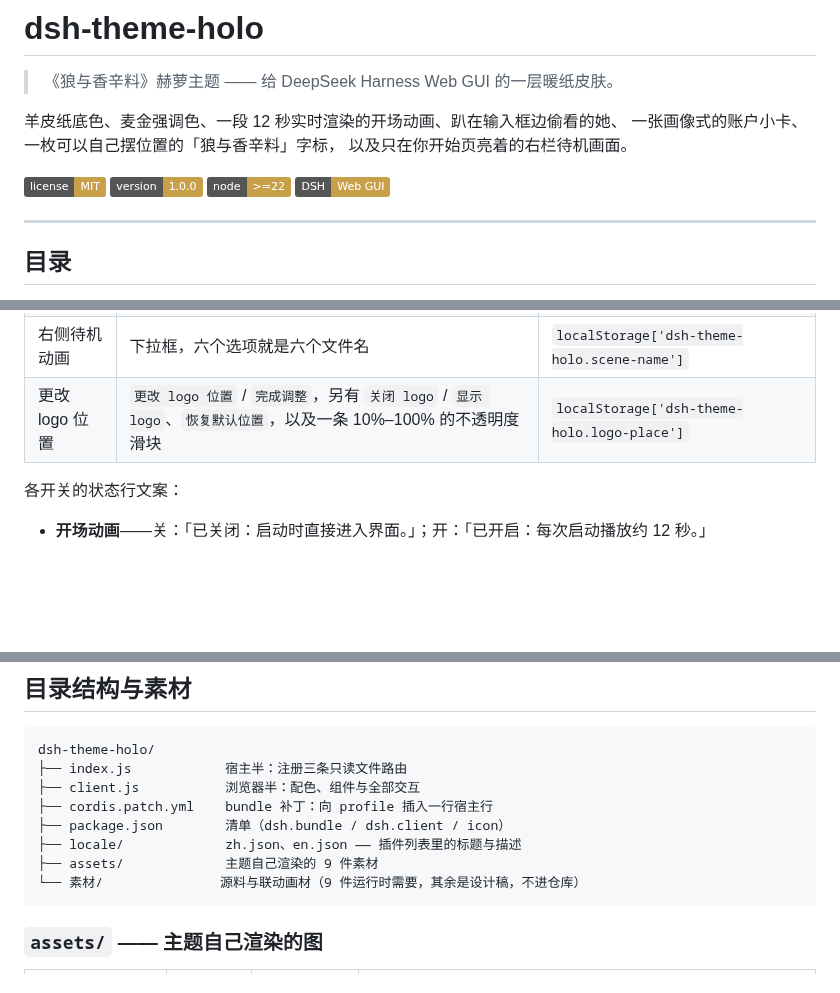
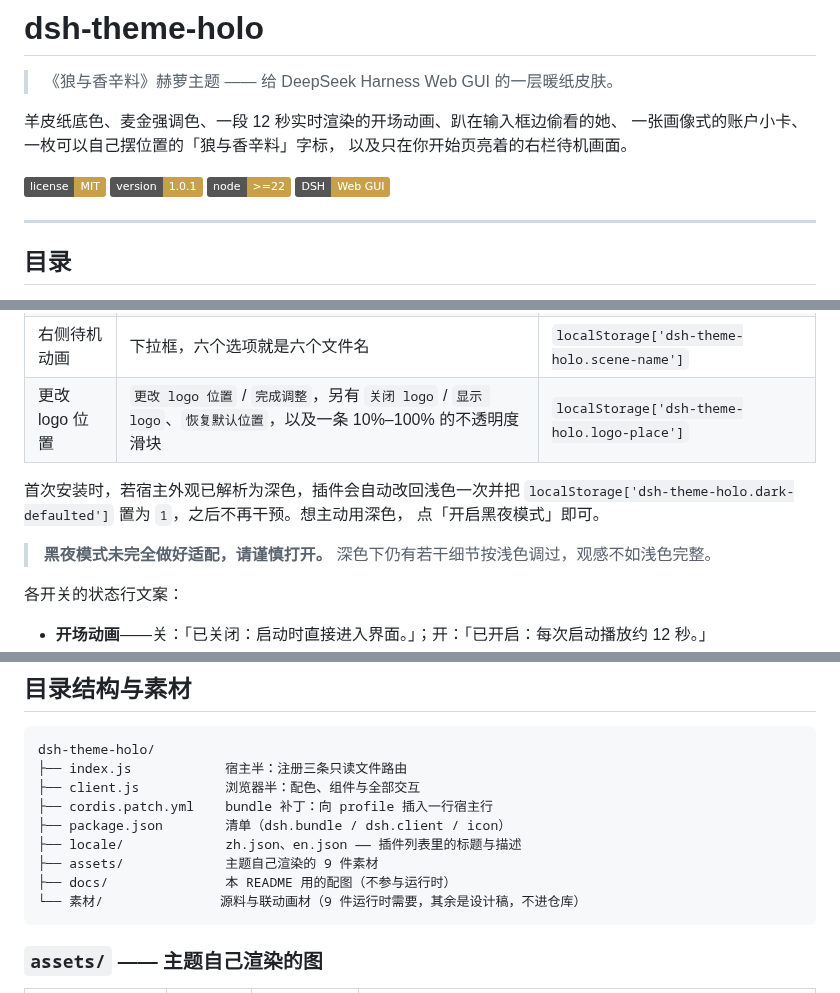
Before and after one commit to 1015677515/dsh-theme-holo, a Markdown page: README.md, 3 parts joined by grey strips. Drawn GitHub-style; badges without logos; blank space fills up the shorter version.

````diff
--- a/README.md
+++ b/README.md
@@ -9,7 +9,7 @@
 以及只在你开始页亮着的右栏待机画面。
 
 ![license](https://img.shields.io/badge/license-MIT-c8a04a)
-![version](https://img.shields.io/badge/version-1.0.0-c8a04a)
+![version](https://img.shields.io/badge/version-1.0.1-c8a04a)
 ![node](https://img.shields.io/badge/node-%3E%3D22-c8a04a)
 ![platform](https://img.shields.io/badge/DSH-Web%20GUI-c8a04a)
 
@@ -443,6 +461,12 @@ CSS `opacity` 会把整个元素（含边框）一起淡掉，而背景图自身
 | 右侧待机动画 | 下拉框，六个选项就是六个文件名 | `localStorage['dsh-theme-holo.scene-name']` |
 | 更改 logo 位置 | `更改 logo 位置` / `完成调整`，另有 `关闭 logo` / `显示 logo`、`恢复默认位置`，以及一条 10%–100% 的不透明度滑块 | `localStorage['dsh-theme-holo.logo-place']` |
 
+首次安装时，若宿主外观已解析为深色，插件会自动改回浅色一次并把
+`localStorage['dsh-theme-holo.dark-defaulted']` 置为 `1`，之后不再干预。想主动用深色，
+点「开启黑夜模式」即可。
+
+> **黑夜模式未完全做好适配，请谨慎打开。** 深色下仍有若干细节按浅色调过，观感不如浅色完整。
+
 各开关的状态行文案：
 
 - **开场动画**——关：「已关闭：启动时直接进入界面。」；开：「已开启：每次启动播放约 12 秒。」
@@ -464,6 +488,7 @@ dsh-theme-holo/
 ├── package.json        清单（dsh.bundle / dsh.client / icon）
 ├── locale/             zh.json、en.json —— 插件列表里的标题与描述
 ├── assets/             主题自己渲染的 9 件素材
+├── docs/               本 README 用的配图（不参与运行时）
 └── 素材/               源料与联动画材（9 件运行时需要，其余是设计稿，不进仓库）
 ```
 
````
Also changed, not shown: other parts of README.md (+48 -9 lines), CHANGELOG.md (+24 -0 lines), docs/scene-grid.png (added), docs/wheat-75.png (added), 2 other files.
